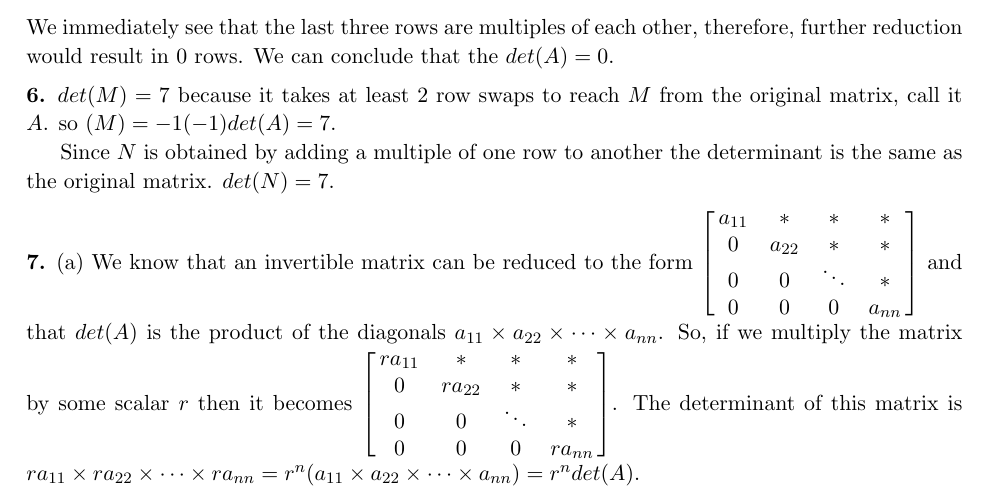
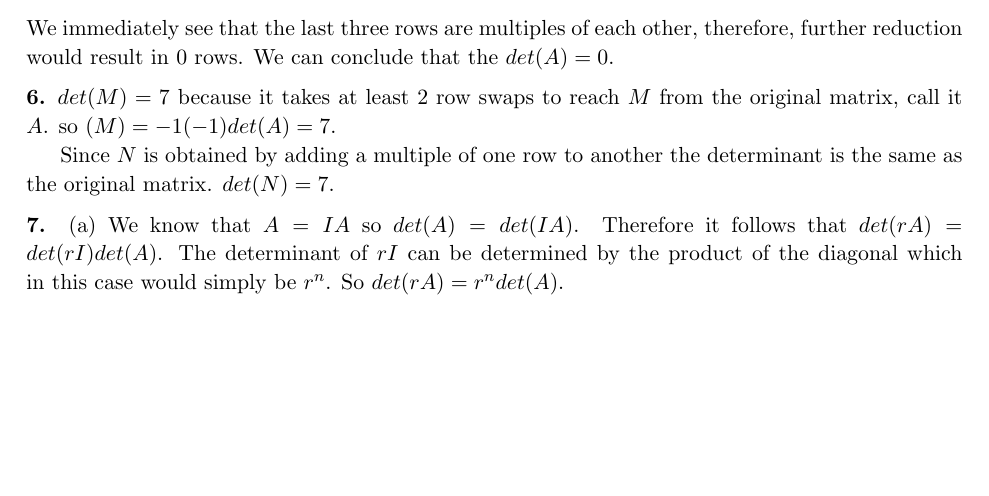
Before and after one commit to kelvinabrokwa/school, a LaTeX document (math211/hwk-06/hwk-06.tex): part of page 1 of 2, cut so that both start at the same text, the shorter picture padded with empty space. Compiled offline with pdfLaTeX.

Commit message:
fix problem 7

```diff
--- a/math211/hwk-06/hwk-06.tex
+++ b/math211/hwk-06/hwk-06.tex
@@ -119,21 +119,7 @@ Since $N$ is obtained by adding a multiple of one row to another the determinant
 
 
 \medskip\noindent{\bf 7.}
-(a) We know that an invertible matrix can be reduced to the form $\left[
-	\matrix{
-    	a_{11} & * & * & * \cr
-        0 & a_{22} & * & * \cr
-       	0 & 0 & \ddots & * \cr
-        0 & 0 & 0 & a_{nn}
-    }
-\right]$ and that $det(A)$ is the product of the diagonals $a_{11} \times a_{22} \times \cdots \times a_{nn}$. So, if we multiply the matrix by some scalar $r$ then it becomes $\left[
-	\matrix{
-    	ra_{11} & * & * & * \cr
-        0 & ra_{22} & * & * \cr
-       	0 & 0 & \ddots & * \cr
-        0 & 0 & 0 & ra_{nn}
-    }
-\right]$. The determinant of this matrix is $ra_{11} \times ra_{22} \times \cdots \times ra_{nn} = r^n(a_{11} \times a_{22} \times \cdots \times a_{nn}) = r^ndet(A).$
+(a) We know that $A = IA$ so $det(A) = det(IA)$. Therefore it follows that $det(rA) = det(rI)det(A)$. The determinant of $rI$ can be determined by the product of the diagonal which in this case would simply be $r^n$. So $det(rA) = r^ndet(A)$.
 
 (b) $det(A) \neq 0$ means that $A$ is invertible, therefore, there exists a set of matrices $E_1 \cdot\cdot\cdot E_k$ such that $E_k \cdot\cdot\cdot E_1 A = I_n$. We know that $1 = det(I_n) = det(E_k) \cdot \cdot \cdot det(E_1) det(A)$. So $\frac{1}{det(A)} = det(E_k) \cdot \cdot \cdot det(E_1) = det(A^{-1})$. QED.
 
```
Also changed, not shown: math211/hwk-06/hwk-06.pdf, 2 other files.
